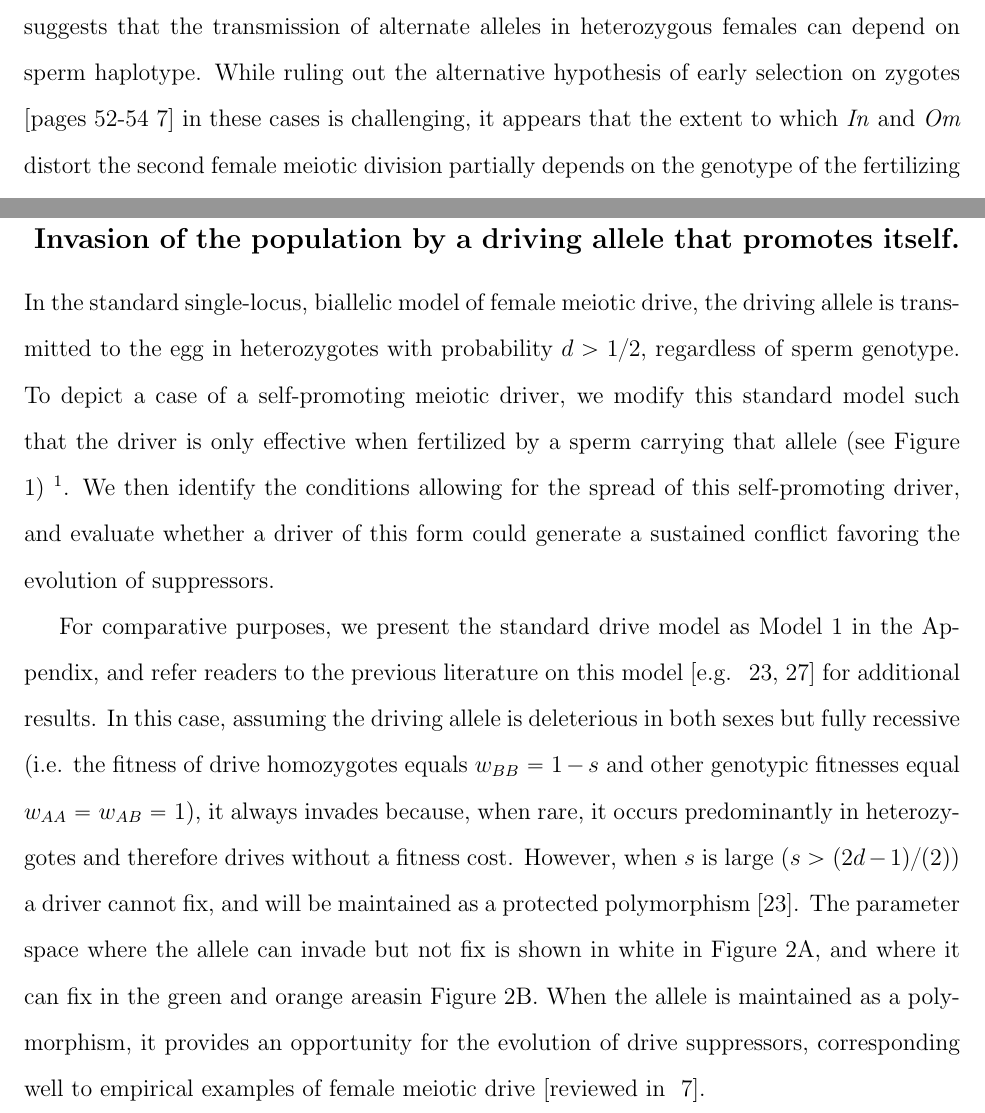
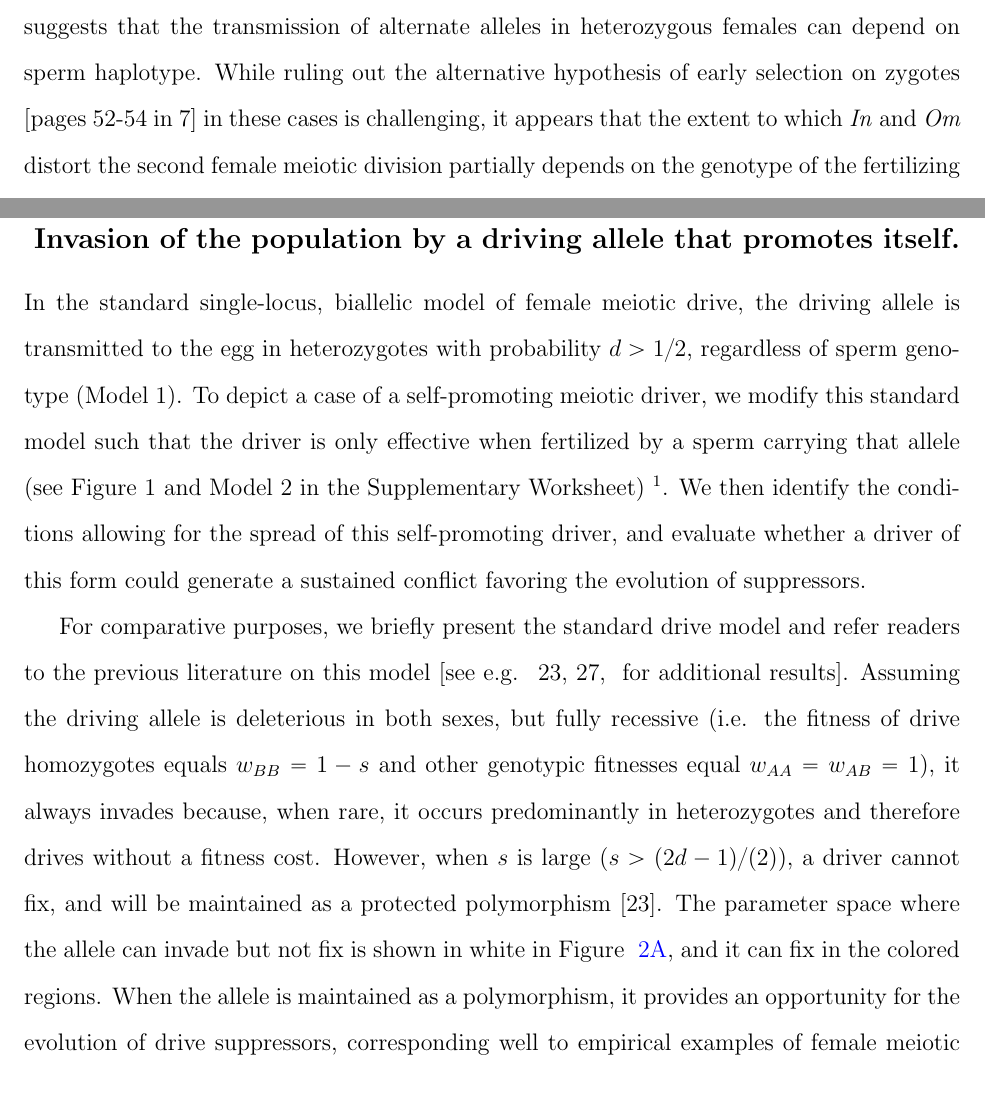
Before and after one commit to cooplab/sperm_dependant_drive, a LaTeX document (writeup_and_notes/male_dependent_drive.tex): two parts of pages 3 and 4 of 23, joined at a grey line, cut so that both start at the same text. Compiled offline with pdfLaTeX.

Commit message:
pushing ybs minor edits

```diff
--- a/writeup_and_notes/male_dependent_drive.tex
+++ b/writeup_and_notes/male_dependent_drive.tex
@@ -109,7 +109,7 @@ Thus, there is direct mechanistic evidence that sperm can influence female meios
  Additionally, genetic evidence from the \emph{In} and \emph{Om}  drive systems in mice suggests that the
  transmission of alternate alleles in heterozygous females can depend on sperm haplotype.
  While ruling out the alternative hypothesis of early selection on zygotes \citep[pages
-52-54][]{Burt2006} in these cases is challenging, it appears that the extent to which \emph{In} and \emph{Om} distort the second female meiotic division partially depends on the genotype of the fertilizing sperm \citep{Agulnik1993,Wu2005}.
+52-54 in][]{Burt2006} in these cases is challenging, it appears that the extent to which \emph{In} and \emph{Om} distort the second female meiotic division partially depends on the genotype of the fertilizing sperm \citep{Agulnik1993,Wu2005}.
 % Both of these female drive systems operate by distorting the second meiotic division,
 % and in both systems the outcome of female meiosis depends the genotype of the fertilizing sperm \citep{Agulnik1993,Wu2005}.
 %While such genetic evidence is suggestive, we note the difficulty in
@@ -136,9 +136,9 @@ itself.}
 
 In the standard single-locus, biallelic model of female meiotic drive,
 the driving allele is transmitted to the egg  in heterozygotes with
-probability  $d > 1/2$, regardless of sperm genotype. To depict a case
+probability  $d > 1/2$, regardless of sperm genotype (Model 1). To depict a case
 of a self-promoting meiotic driver,  we modify this standard model such
-	that the driver is only effective when fertilized by a sperm carrying that allele (see Figure \ref{Eggsperm_2_allele_cartoon})
+	that the driver is only effective when fertilized by a sperm carrying that allele (see Figure \ref{Eggsperm_2_allele_cartoon} and Model 2 in the Supplementary Worksheet)
 \footnote{the timing of fertilization relative to female meiosis places another constraint on $d$, for example, if fertilization (and therefore, sperm dependent drive) takes place at MII (as in mammals),
 	female drive requires an uneven number of crossovers between the centromere and the drive locus,
 	so $d$ is bounded to be $<0.75$? \citep[see ][ for
@@ -146,18 +146,18 @@ of a self-promoting meiotic driver,  we modify this standard model such
 We then identify the conditions allowing for the spread of this self-promoting driver,
 	and evaluate whether a driver of this form could generate a sustained conflict favoring the evolution of suppressors.
 
-For comparative purposes, we present the standard drive model as Model 1 in the Appendix,
+For comparative purposes, we briefly present the standard drive model %as Model 1 in the Appendix,
 %equations \ref{eqn.A1}-\ref{eqn.A3},
-	and refer readers to the previous literature on this model \citep[e.g. ][]{Prout1973,Ubeda2004} for additional results.
-In this case, assuming the driving allele is deleterious in both sexes but fully recessive
+	and refer readers to the previous literature on this model
+	\citep[see e.g. ][ for additional results]{Prout1973,Ubeda2004}.
+Assuming the driving allele is deleterious in both sexes, but fully recessive
 	(i.e. the fitness of drive homozygotes equals $w_{BB}=1-s$ and other genotypic fitnesses equal $w_{AA}=w_{AB}=1$),
 	it always invades because,  when rare, it occurs predominantly in heterozygotes and therefore drives without a fitness cost.
-However, when $s$ is large ($s>(2d-1)/(2)$) a driver cannot fix, and
-will be maintained as a protected polymorphism \citep{Prout1973}. The
-        parameter space where the allele can invade but not fix is shown in white
-        in Figure \ref{Invasion_space}A, and where it can fix in the green
-        and orange areasin Figure \ref{Invasion_space}B. When the allele is
-        maintained as a polymorphism, it provides an opportunity for the evolution of
+However, when $s$ is large ($s>(2d-1)/(2)$), a driver cannot fix, and
+will be maintained as a protected polymorphism \citep{Prout1973}.
+The parameter space where the allele can invade but not fix is shown in white
+        in Figure \yb{\ref{Invasion_space}A}, and it can fix in the colored regions.
+When the allele is maintained as a polymorphism, it provides an opportunity for the evolution of
 	drive suppressors, corresponding well to empirical examples of
         female meiotic drive \citep[reviewed in ][]{Burt2006}.
 
```
Also changed, not shown: writeup_and_notes/male_dependent_drive.tex (2 more changed lines).
